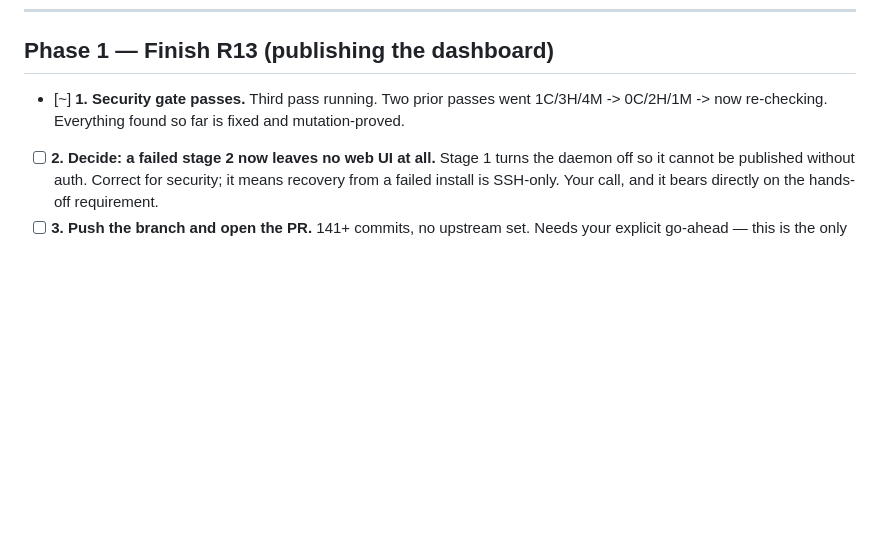
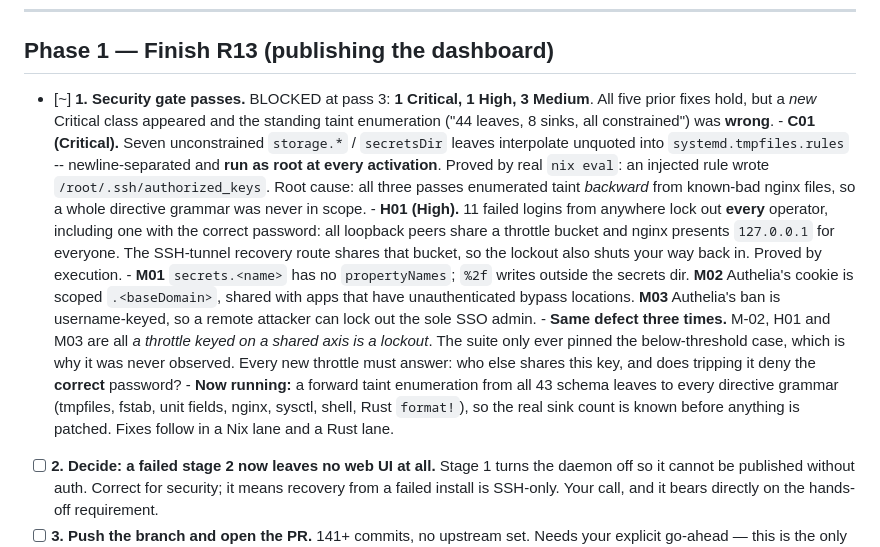
Before and after one commit to syms-dev/ferrum, a Markdown page: docs/ROAD-TO-PUBLIC.md, the part around the change. GitHub-like rendering; blank space fills up the shorter version.

Commit message:
docs: record why security pass 3 blocked, and that the taint map was wrong
The gate did not fail on a regression. All five fixes from the earlier
cycles hold at HEAD. What failed is the map we were fixing against: the
standing claim of "44 leaves, 8 reach a directive, all 8 constrained"
is false, and the reason is methodological rather than an oversight.
Every pass so far derived taint backward -- starting from nginx files
already known to be dangerous and asking which settings reach them. A
grammar nobody had suspected therefore could not be found by looking.

systemd.tmpfiles.rules is such a grammar. It is newline-separated and
executed as root at every activation, and seven unconstrained settings
leaves interpolate into it unquoted, storage.mediaDir among them. An
injected rule that writes /root/.ssh/authorized_keys was produced by
real evaluation, not inferred from reading the source.

The High is worth its own line because it inverts a safety feature into
an outage: eleven failed logins from anywhere lock out every operator,
including one typing the correct password, because all loopback peers
share a throttle bucket and nginx presents 127.0.0.1 for all of them.
The documented SSH-tunnel recovery route shares that bucket, so the
lockout also closes the way back in -- the failure and the remedy are
the same door.

That defect now appears three times in this codebase, counting the
username-keyed Authelia ban. The generalisation is recorded here rather
than in a commit message nobody will reread: a throttle keyed on a
shared axis is a lockout, and the test suite only ever pinned the
below-threshold case, which is why none of the three was observed.

```diff
--- a/docs/ROAD-TO-PUBLIC.md
+++ b/docs/ROAD-TO-PUBLIC.md
@@ -10,8 +10,30 @@ Last updated at HEAD `288f2b3`, branch `grounding-and-install-path`. Nothing pus
 
 ## Phase 1 — Finish R13 (publishing the dashboard)
 
-- [~] **1. Security gate passes.** Third pass running. Two prior passes went 1C/3H/4M -> 0C/2H/1M
-      -> now re-checking. Everything found so far is fixed and mutation-proved.
+- [~] **1. Security gate passes.** BLOCKED at pass 3: **1 Critical, 1 High, 3 Medium**.
+      All five prior fixes hold, but a *new* Critical class appeared and the standing taint
+      enumeration ("44 leaves, 8 sinks, all constrained") was **wrong**.
+      - **C01 (Critical).** Seven unconstrained `storage.*` / `secretsDir` leaves interpolate
+        unquoted into `systemd.tmpfiles.rules` -- newline-separated and **run as root at every
+        activation**. Proved by real `nix eval`: an injected rule wrote
+        `/root/.ssh/authorized_keys`. Root cause: all three passes enumerated taint *backward*
+        from known-bad nginx files, so a whole directive grammar was never in scope.
+      - **H01 (High).** 11 failed logins from anywhere lock out **every** operator, including one
+        with the correct password: all loopback peers share a throttle bucket and nginx presents
+        `127.0.0.1` for everyone. The SSH-tunnel recovery route shares that bucket, so the
+        lockout also shuts your way back in. Proved by execution.
+      - **M01** `secrets.<name>` has no `propertyNames`; `%2f` writes outside the secrets dir.
+        **M02** Authelia's cookie is scoped `.<baseDomain>`, shared with apps that have
+        unauthenticated bypass locations. **M03** Authelia's ban is username-keyed, so a remote
+        attacker can lock out the sole SSO admin.
+      - **Same defect three times.** M-02, H01 and M03 are all *a throttle keyed on a shared
+        axis is a lockout*. The suite only ever pinned the below-threshold case, which is why it
+        was never observed. Every new throttle must answer: who else shares this key, and does
+        tripping it deny the **correct** password?
+      - **Now running:** a forward taint enumeration from all 43 schema leaves to every directive
+        grammar (tmpfiles, fstab, unit fields, nginx, sysctl, shell, Rust `format!`), so the real
+        sink count is known before anything is patched. Fixes follow in a Nix lane and a Rust lane.
+
 - [ ] **2. Decide: a failed stage 2 now leaves no web UI at all.** Stage 1 turns the daemon off so
       it cannot be published without auth. Correct for security; it means recovery from a failed
       install is SSH-only. Your call, and it bears directly on the hands-off requirement.
```
